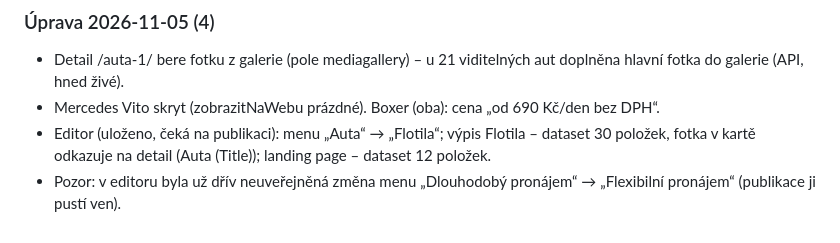
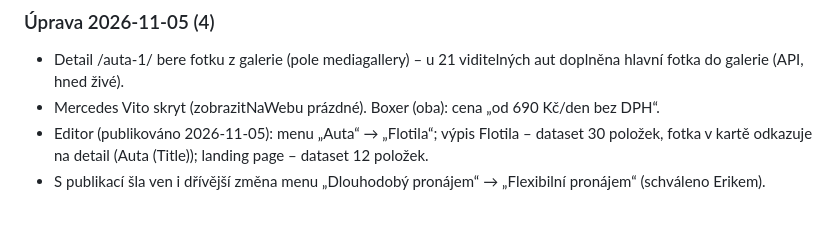
Before and after one commit to eriksson6262/carwiz, a Markdown page: rxauto-web/README.md, the part around the change. Rendered like a GitHub page.

Commit message:
rxauto-web: publikace úprav v editoru
Co-Authored-By: Claude Opus 5.5 <noreply@anthropic.com>
Claude-Session: https://claude.ai/code/session_01TX2QjaX4vGH8pP4arngu1y

```diff
--- a/rxauto-web/README.md
+++ b/rxauto-web/README.md
@@ -54,6 +54,6 @@ Wix cache: změny se projeví hned s ?nocache=…, bez parametru až po vypršen
 ### Úprava 2026-11-05 (4)
 - Detail /auta-1/<slug> bere fotku z galerie (pole mediagallery) – u 21 viditelných aut doplněna hlavní fotka do galerie (API, hned živé).
 - Mercedes Vito skryt (zobrazitNaWebu prázdné). Boxer (oba): cena „od 690 Kč/den bez DPH“.
-- Editor (uloženo, čeká na publikaci): menu „Auta“ → „Flotila“; výpis Flotila – dataset 30 položek, fotka v kartě
+- Editor (publikováno 2026-11-05): menu „Auta“ → „Flotila“; výpis Flotila – dataset 30 položek, fotka v kartě
   odkazuje na detail (Auta (Title)); landing page – dataset 12 položek.
-- Pozor: v editoru byla už dřív neuveřejněná změna menu „Dlouhodobý pronájem“ → „Flexibilní pronájem“ (publikace ji pustí ven).
+- S publikací šla ven i dřívější změna menu „Dlouhodobý pronájem“ → „Flexibilní pronájem“ (schváleno Erikem).
```
